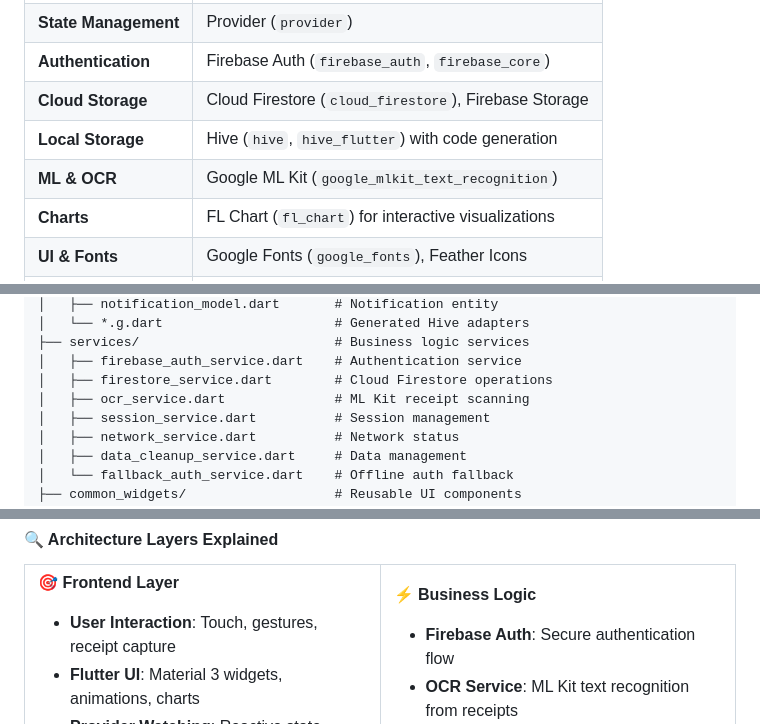
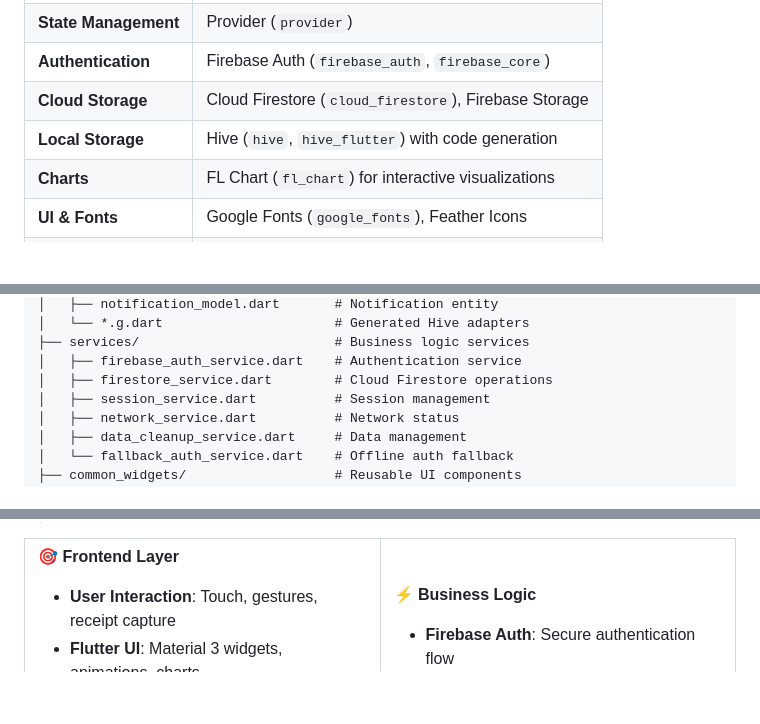
Before and after one commit to rutayisirekendra/SmartSpend, a Markdown page: README.md, 3 parts joined by grey strips. Drawn GitHub-style; blank space fills up the shorter version.

```diff
--- a/README.md
+++ b/README.md
@@ -267,7 +265,6 @@ The app follows a feature-driven, provider-based architecture emphasizing declar
 | **Authentication** | Firebase Auth (`firebase_auth`, `firebase_core`) |
 | **Cloud Storage** | Cloud Firestore (`cloud_firestore`), Firebase Storage |
 | **Local Storage** | Hive (`hive`, `hive_flutter`) with code generation |
-| **ML & OCR** | Google ML Kit (`google_mlkit_text_recognition`) |
 | **Charts** | FL Chart (`fl_chart`) for interactive visualizations |
 | **UI & Fonts** | Google Fonts (`google_fonts`), Feather Icons |
 | **Image Handling** | Image Picker (`image_picker`) |
@@ -352,7 +349,6 @@ lib/
 ├── services/                         # Business logic services
 │   ├── firebase_auth_service.dart    # Authentication service
 │   ├── firestore_service.dart        # Cloud Firestore operations
-│   ├── ocr_service.dart              # ML Kit receipt scanning
 │   ├── session_service.dart          # Session management
 │   ├── network_service.dart          # Network status
 │   ├── data_cleanup_service.dart     # Data management
@@ -462,7 +458,6 @@ flowchart TB
 
 **⚡ Business Logic**
 - **Firebase Auth**: Secure authentication flow
-- **OCR Service**: ML Kit text recognition from receipts
 - **Data Services**: CRUD operations with validation
 
 **💾 Data Persistence**
```
Also changed, not shown: other parts of README.md (+2 -9 lines).
